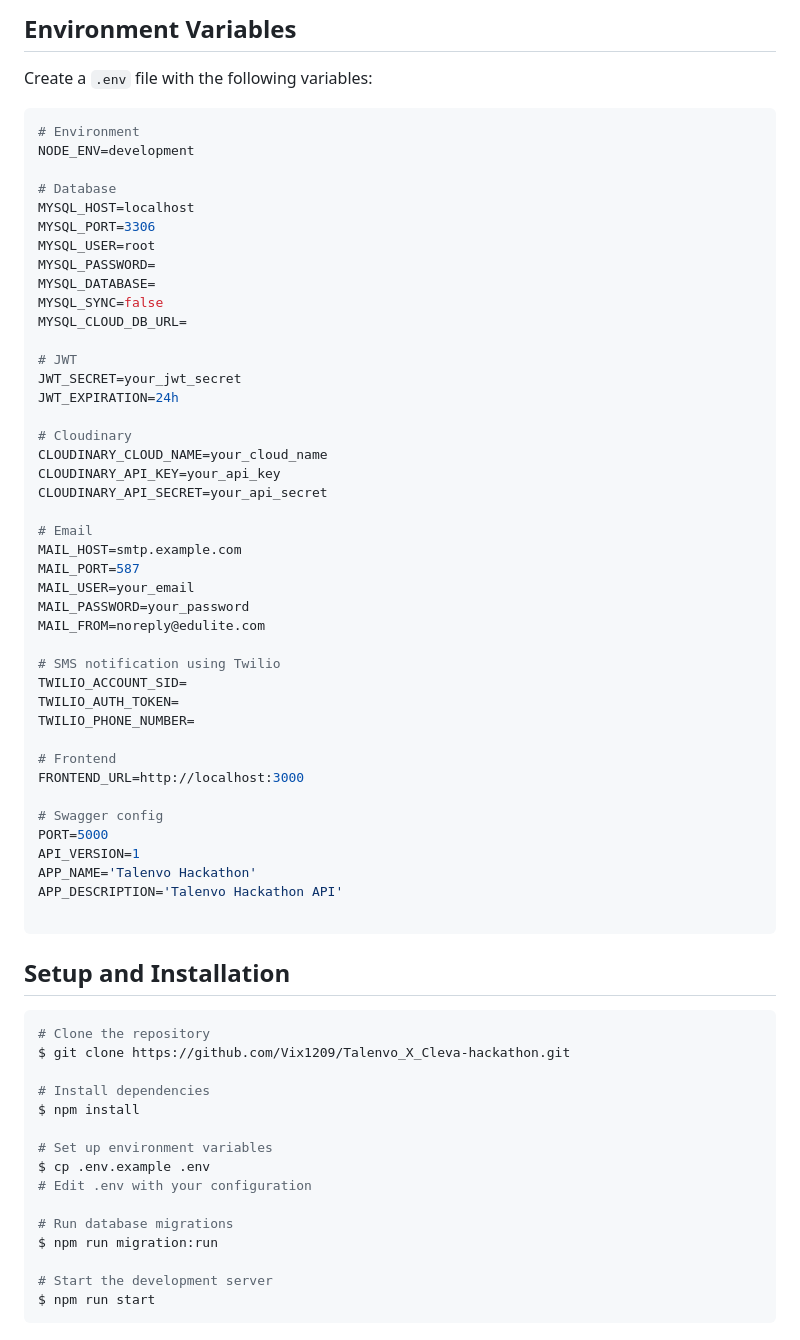
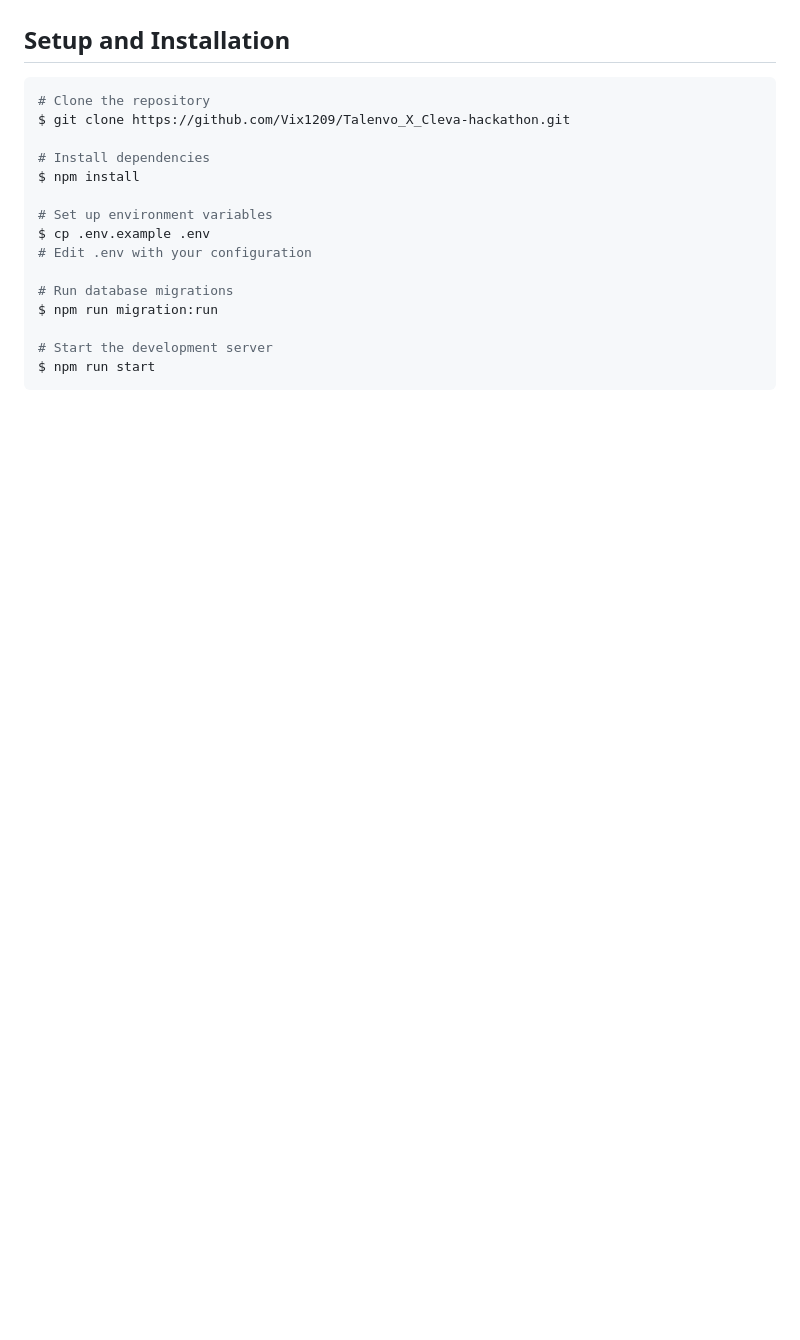
Before and after one commit to Vix1209/Talenvo_X_Cleva-hackathon, a Markdown page: README.md, the part around the change. Drawn GitHub-style; blank space fills up the shorter version.

Commit message:
chore: remove environment variables section from README.md to enhance clarity and focus on setup instructions

````diff
--- a/README.md
+++ b/README.md
@@ -466,55 +466,6 @@ async function syncOfflineData() {
 }
 ``` -->
 
-## Environment Variables
-
-Create a `.env` file with the following variables:
-
-```env
-# Environment
-NODE_ENV=development
-
-# Database
-MYSQL_HOST=localhost
-MYSQL_PORT=3306
-MYSQL_USER=root
-MYSQL_PASSWORD=
-MYSQL_DATABASE=
-MYSQL_SYNC=false
-MYSQL_CLOUD_DB_URL=
-
-# JWT
-JWT_SECRET=your_jwt_secret
-JWT_EXPIRATION=24h
-
-# Cloudinary
-CLOUDINARY_CLOUD_NAME=your_cloud_name
-CLOUDINARY_API_KEY=your_api_key
-CLOUDINARY_API_SECRET=your_api_secret
-
-# Email
-MAIL_HOST=smtp.example.com
-MAIL_PORT=587
-MAIL_USER=your_email
-MAIL_PASSWORD=your_password
-MAIL_FROM=noreply@edulite.com
-
-# SMS notification using Twilio
-TWILIO_ACCOUNT_SID=
-TWILIO_AUTH_TOKEN=
-TWILIO_PHONE_NUMBER=
-
-# Frontend
-FRONTEND_URL=http://localhost:3000
-
-# Swagger config
-PORT=5000
-API_VERSION=1
-APP_NAME='Talenvo Hackathon'
-APP_DESCRIPTION='Talenvo Hackathon API'
-
-```
-
 ## Setup and Installation
 
 ```bash
````
